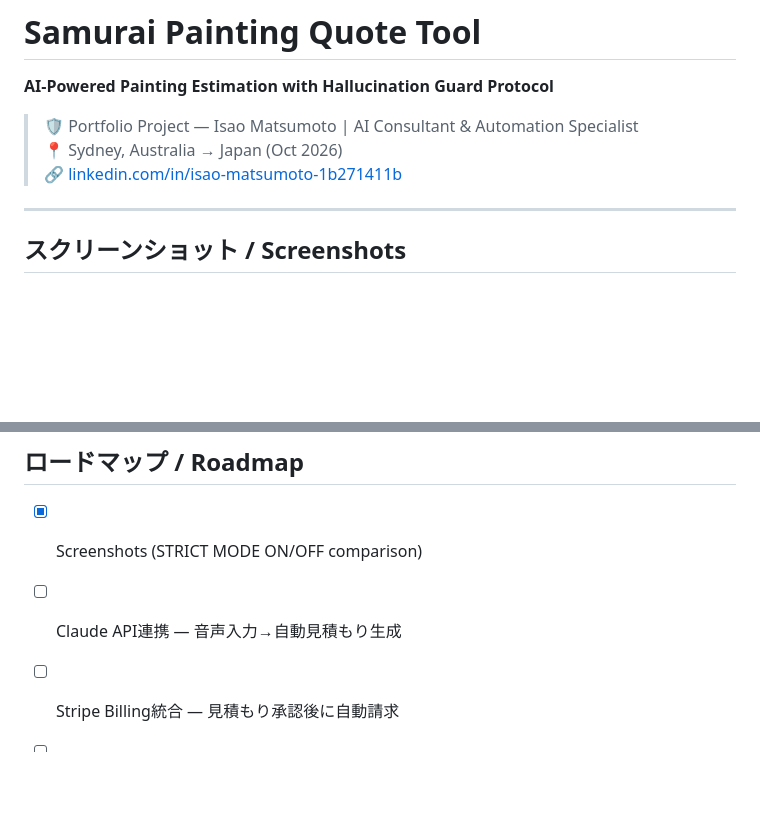
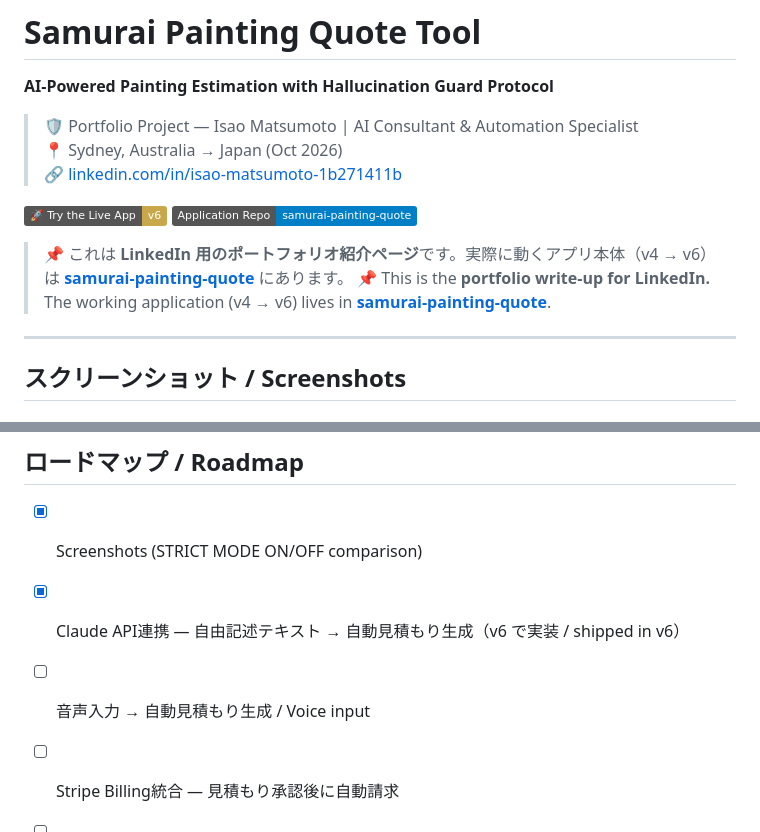
Before and after one commit to isao1301111-eng/samurai-painting-quote-tool, a Markdown page: README.md, 2 parts joined by grey strips. Drawn GitHub-style; badges without logos; blank space fills up the shorter version.

```diff
--- a/README.md
+++ b/README.md
@@ -4,6 +4,12 @@
 > 🛡️ Portfolio Project — Isao Matsumoto | AI Consultant & Automation Specialist
 > 📍 Sydney, Australia → Japan (Oct 2026)
 > 🔗 [linkedin.com/in/isao-matsumoto-1b271411b](https://linkedin.com/in/isao-matsumoto-1b271411b)
+
+[![Try the Live App (v6)](https://img.shields.io/badge/%F0%9F%9A%80_Try_the_Live_App-v6-C9A84C)](https://isao1301111-eng.github.io/samurai-painting-quote/samurai-painting-quote-v6.html)
+[![Application Repo](https://img.shields.io/badge/Application_Repo-samurai--painting--quote-blue)](https://github.com/isao1301111-eng/samurai-painting-quote)
+
+> 📌 これは **LinkedIn 用のポートフォリオ紹介ページ**です。実際に動くアプリ本体（v4 → v6）は [**samurai-painting-quote**](https://github.com/isao1301111-eng/samurai-painting-quote) にあります。
+> 📌 This is the **portfolio write-up for LinkedIn.** The working application (v4 → v6) lives in [**samurai-painting-quote**](https://github.com/isao1301111-eng/samurai-painting-quote).
 
 ---
 
@@ -151,6 +182,7 @@ AI Consultant & Automation Specialist (ex-Painting Contractor, 27 years)
 ## ロードマップ / Roadmap
 
 - [x] Screenshots (STRICT MODE ON/OFF comparison)
-- [ ] Claude API連携 — 音声入力→自動見積もり生成
+- [x] Claude API連携 — 自由記述テキスト → 自動見積もり生成（v6 で実装 / shipped in v6）
+- [ ] 音声入力 → 自動見積もり生成 / Voice input
 - [ ] Stripe Billing統合 — 見積もり承認後に自動請求
 - [ ] Multi-language (English / Japanese / Thai)
```
Also changed, not shown: other parts of README.md (+28 -3 lines).
